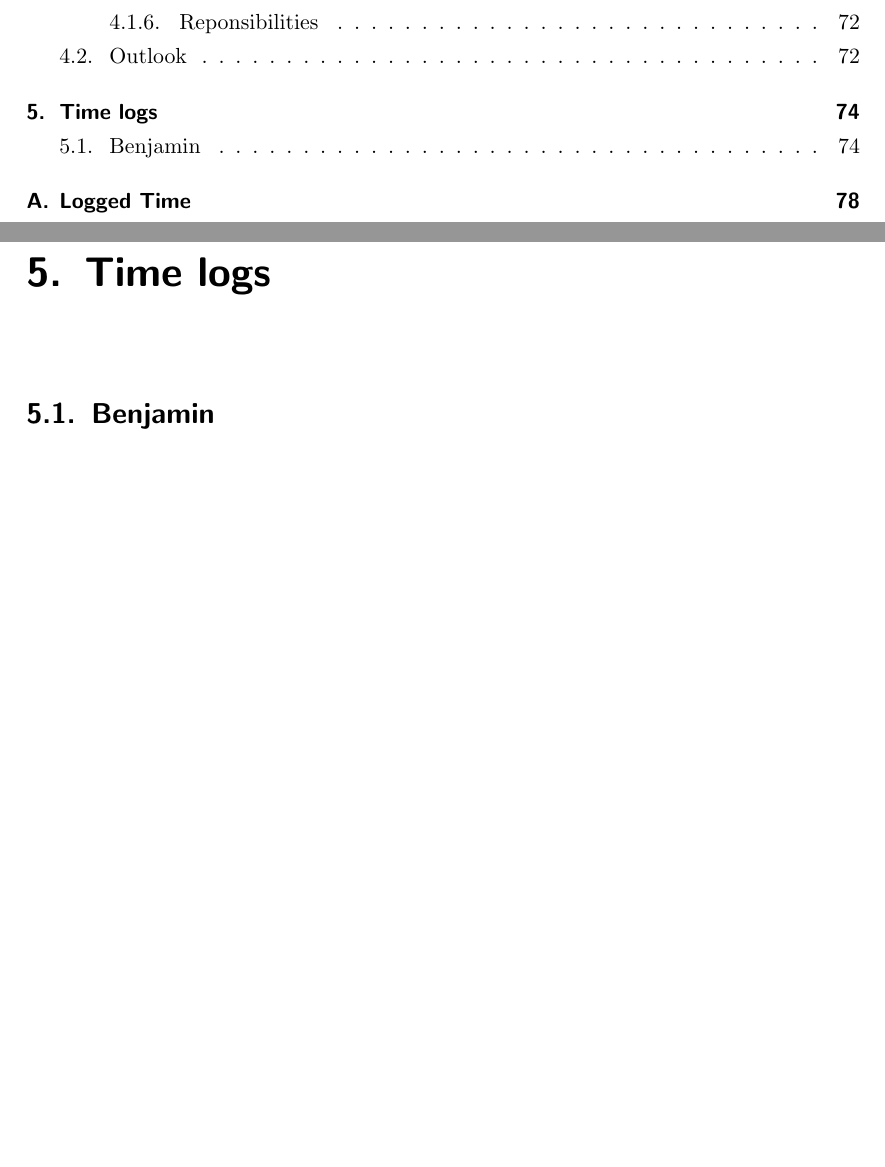
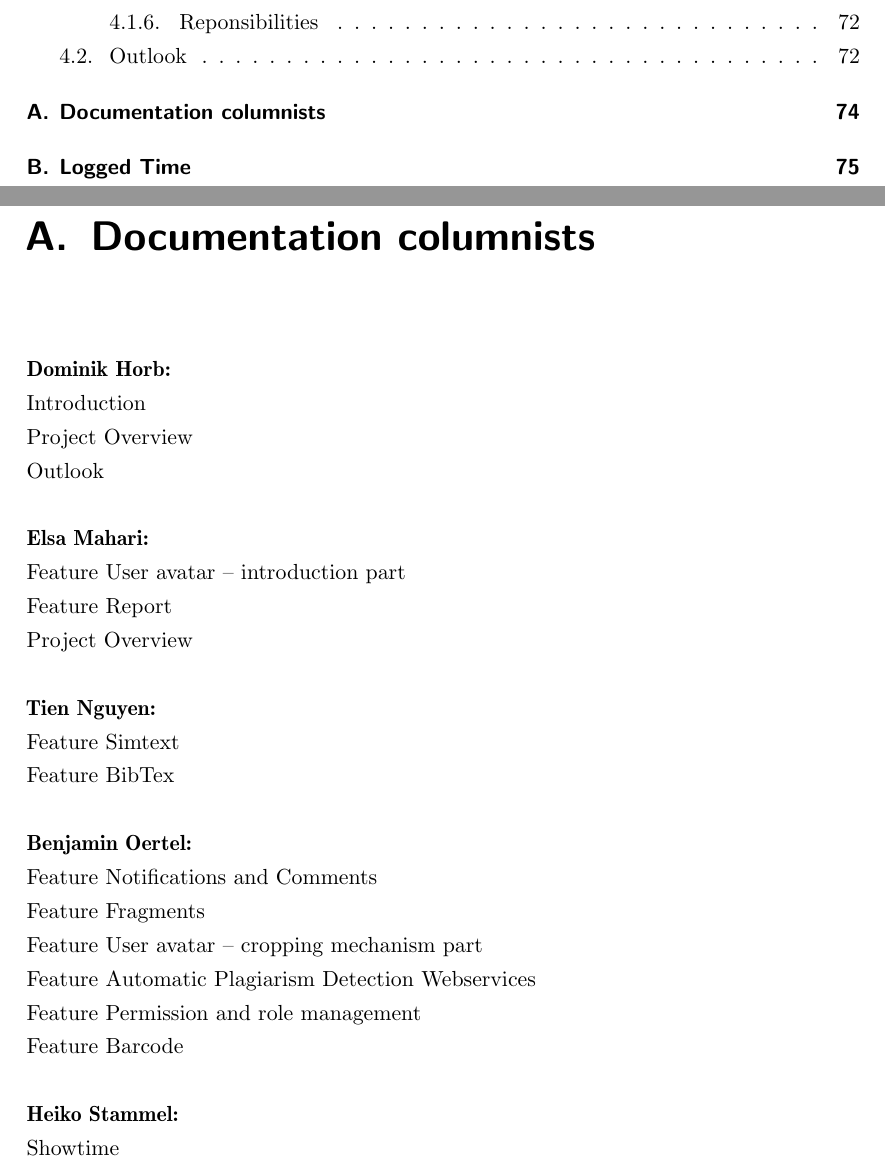
Before and after one commit to Unplagged/unplagged-documentation, a LaTeX document (part-2/Developers-Manual.tex, which reads part-2/parts/appendix.tex): two parts of pages 3 and 82 of 87 before the commit and two parts of pages 3 and 82 of 84 after it, joined at a grey line, cut so that both start at the same text, the shorter picture padded with empty space. Compiled offline with pdfLaTeX.

Commit message:
adds documentation columnists

```diff
--- a/part-2/Developers-Manual.tex
+++ b/part-2/Developers-Manual.tex
@@ -110,10 +110,6 @@
 \include{parts/showtime}
 \include{parts/summary-and-outlook}
 
-\chapter{Time logs}
-\section{Benjamin}
-\includepdf[pages=1-3]{parts/timelog_benjamin.pdf}
-
 \include{parts/appendix}
 \bibliography{biblio}
 \end{document}
--- a/part-2/parts/appendix.tex
+++ b/part-2/parts/appendix.tex
@@ -1,9 +1,34 @@
 \begin{appendix}
+
+\chapter{Documentation columnists}
+
+\textbf{Dominik Horb:}\\
+  Introduction\\
+  Project Overview  \\
+  Outlook
+
+\textbf{Elsa Mahari:}\\
+  Feature User avatar – introduction part\\
+  Feature Report\\
+  Project Overview
+
+\textbf{Tien Nguyen:}\\
+  Feature Simtext\\
+  Feature BibTex
+
+\textbf{Benjamin Oertel:}\\
+  Feature Notifications and Comments\\
+  Feature Fragments\\
+  Feature User avatar – cropping mechanism part \\
+  Feature Automatic Plagiarism Detection Webservices \\
+  Feature Permission and role management \\
+  Feature Barcode
+
+\textbf{Heiko Stammel:}\\
+  Showtime \\
 
 
 \chapter{Logged Time}
-
-
 
 % should be updated later on, now simply to make sure it works
 % generate various reports in redmine and export as csv
```
Also changed, not shown: part-2/parts/timelog_benjamin.pdf (deleted), part-2/parts/appendix.tex (1 more changed lines).
